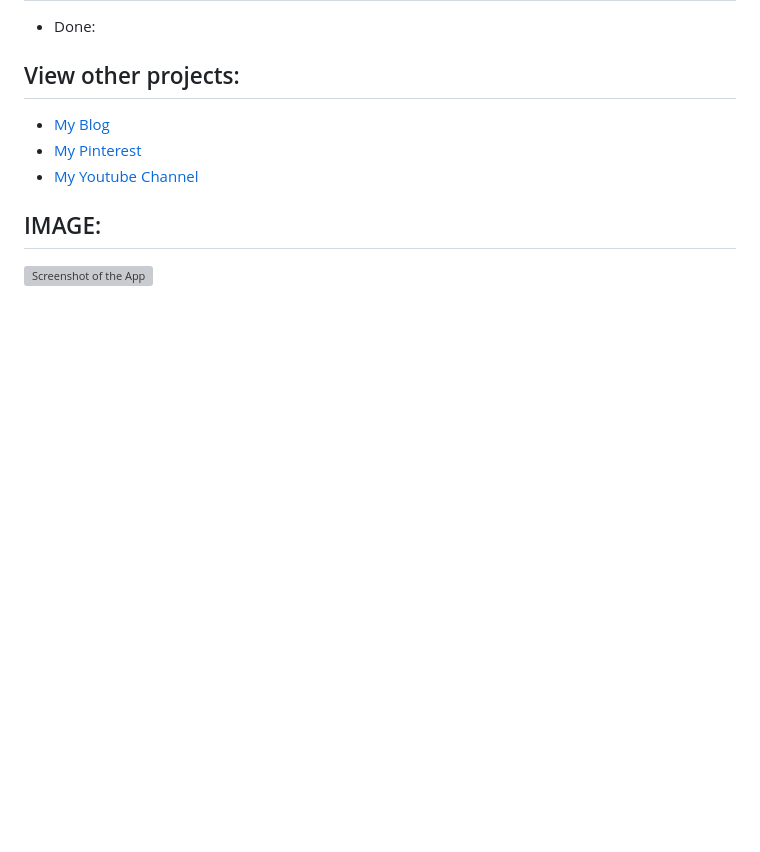
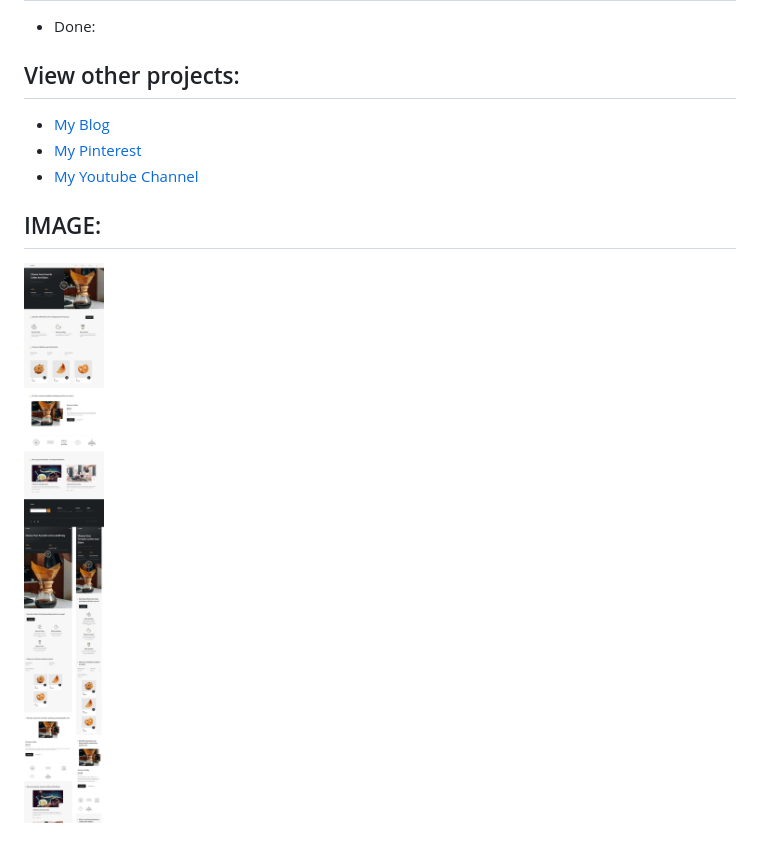
Before and after one commit to marizoo/vanilla-website-cafe, a Markdown page: README.MD, the part around the change. Drawn GitHub-style; pictures changed too: screenshots/css-13.coffee-all-600.jpg (added); blank space fills up the shorter version; grey boxes are pictures that could not be loaded.

```diff
--- a/README.MD
+++ b/README.MD
@@ -25,4 +25,4 @@
 
 
 ## IMAGE:
-![Screenshot of the App](./screenshots/500000000000000)
+![Screenshot of the App](./screenshots/css-13.coffee-all-600.jpg)
```
Also changed, not shown: img/footerflag.png (deleted), 2 other files.
